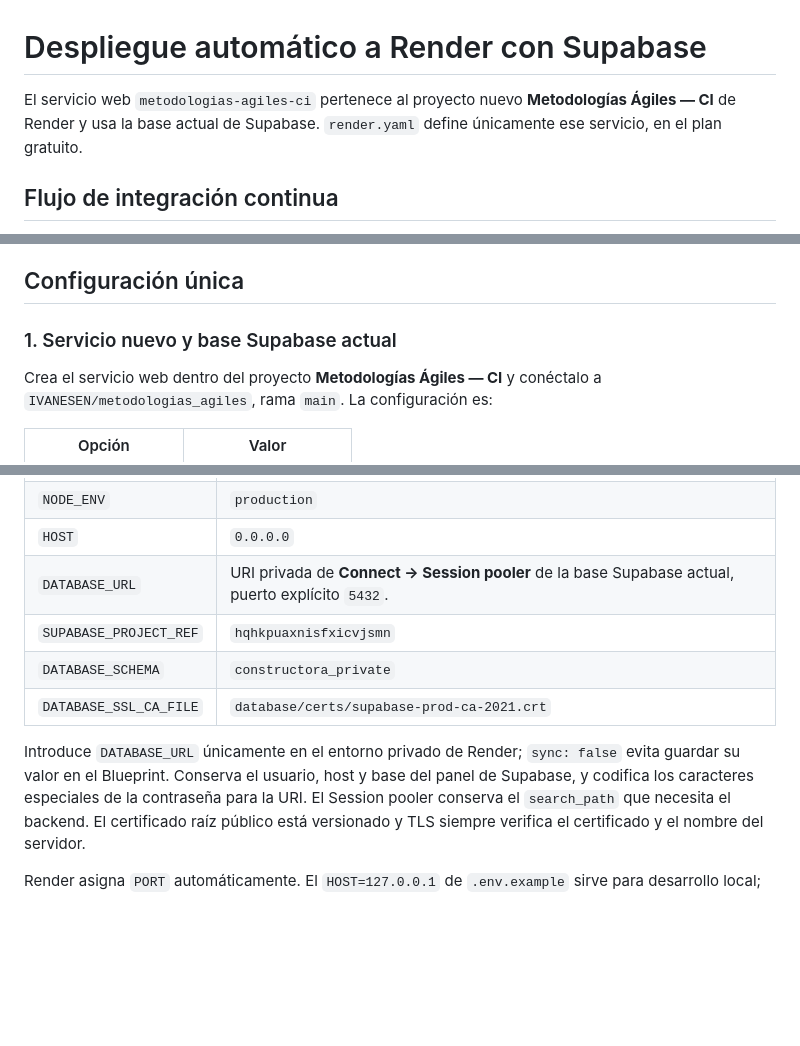
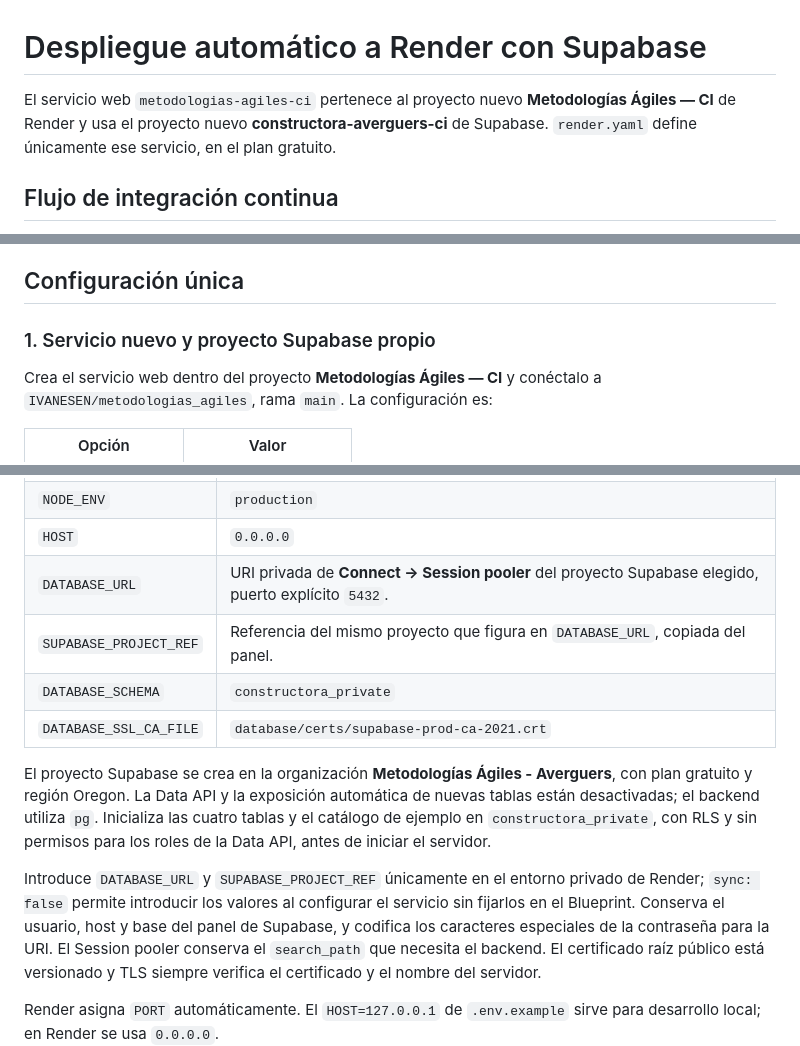
Before and after one commit to IVANESEN/metodologias_agiles, a Markdown page: DESPLIEGUE.md, 3 parts joined by grey strips. Rendered like a GitHub page; blank space fills up the shorter version.

Commit message:
docs: documentar Render con la nueva base Supabase
Updated deployment instructions to reflect changes in Supabase project.

```diff
--- a/DESPLIEGUE.md
+++ b/DESPLIEGUE.md
@@ -1,7 +1,7 @@
 # Despliegue automático a Render con Supabase
 
 El servicio web `metodologias-agiles-ci` pertenece al proyecto nuevo
-**Metodologías Ágiles — CI** de Render y usa la base actual de Supabase.
+**Metodologías Ágiles — CI** de Render y usa el proyecto nuevo **constructora-averguers-ci** de Supabase.
 `render.yaml` define únicamente ese servicio, en el plan gratuito.
 
 ## Flujo de integración continua
@@ -21,7 +21,7 @@ y `pull_request`. Sus etapas corresponden al flujo del equipo:
 
 ## Configuración única
 
-### 1. Servicio nuevo y base Supabase actual
+### 1. Servicio nuevo y proyecto Supabase propio
 
 Crea el servicio web dentro del proyecto **Metodologías Ágiles — CI** y
 conéctalo a `IVANESEN/metodologias_agiles`, rama `main`. La configuración es:
@@ -41,13 +41,15 @@ En **Environment**, configura las variables de `render.yaml`:
 | `NODE_VERSION` | `24.21.0` |
 | `NODE_ENV` | `production` |
 | `HOST` | `0.0.0.0` |
-| `DATABASE_URL` | URI privada de **Connect → Session pooler** de la base Supabase actual, puerto explícito `5432`. |
-| `SUPABASE_PROJECT_REF` | `hqhkpuaxnisfxicvjsmn` |
+| `DATABASE_URL` | URI privada de **Connect → Session pooler** del proyecto Supabase elegido, puerto explícito `5432`. |
+| `SUPABASE_PROJECT_REF` | Referencia del mismo proyecto que figura en `DATABASE_URL`, copiada del panel. |
 | `DATABASE_SCHEMA` | `constructora_private` |
 | `DATABASE_SSL_CA_FILE` | `database/certs/supabase-prod-ca-2021.crt` |
 
-Introduce `DATABASE_URL` únicamente en el entorno privado de Render;
-`sync: false` evita guardar su valor en el Blueprint. Conserva el usuario,
+El proyecto Supabase se crea en la organización **Metodologías Ágiles - Averguers**, con plan gratuito y región Oregon. La Data API y la exposición automática de nuevas tablas están desactivadas; el backend utiliza `pg`. Inicializa las cuatro tablas y el catálogo de ejemplo en `constructora_private`, con RLS y sin permisos para los roles de la Data API, antes de iniciar el servidor.
+
+Introduce `DATABASE_URL` y `SUPABASE_PROJECT_REF` únicamente en el entorno privado de Render;
+`sync: false` permite introducir los valores al configurar el servicio sin fijarlos en el Blueprint. Conserva el usuario,
 host y base del panel de Supabase, y codifica los caracteres especiales de
 la contraseña para la URI. El Session pooler conserva el `search_path` que
 necesita el backend. El certificado raíz público está versionado y TLS
```
